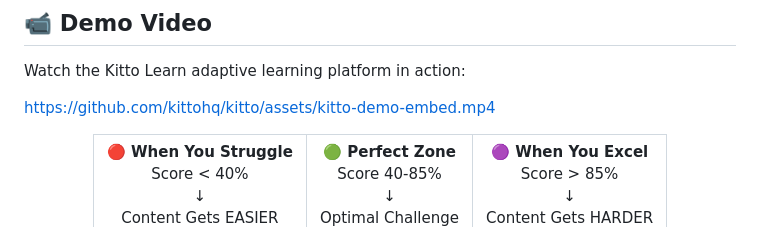
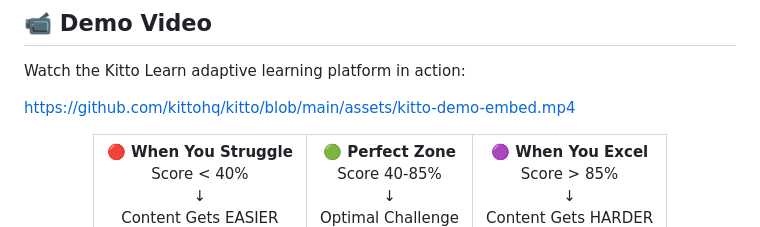
Before and after one commit to kittohq/kitto, a Markdown page: README.md, the part around the change. Rendered like a GitHub page.

Commit message:
Fix video URL path in README

```diff
--- a/README.md
+++ b/README.md
@@ -14,7 +14,7 @@
 
 Watch the Kitto Learn adaptive learning platform in action:
 
-https://github.com/kittohq/kitto/assets/kitto-demo-embed.mp4
+https://github.com/kittohq/kitto/blob/main/assets/kitto-demo-embed.mp4
 
 <div align="center">
   <table>
```
